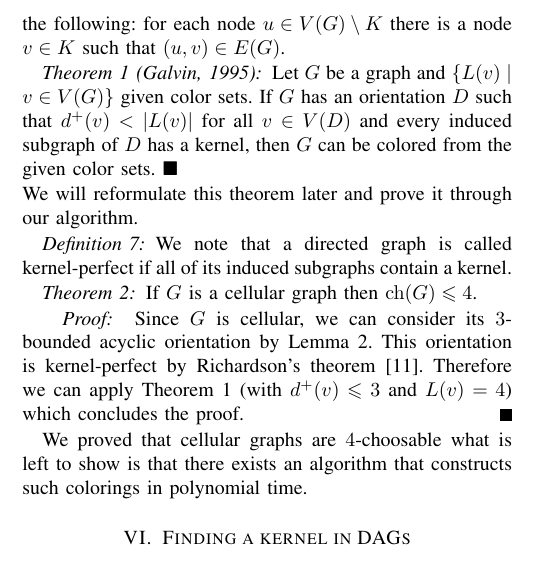
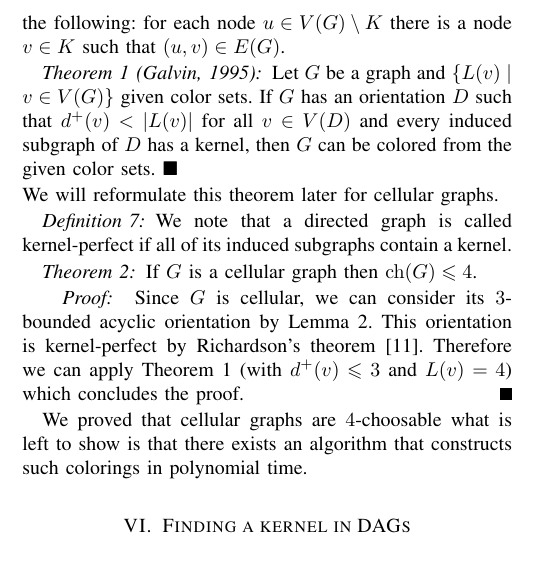
Before and after one commit to Benmartin92/research-kth, a LaTeX paper (final-report-theory/final-report-theory.tex): part of one column of page 3 of 5, cut so that both start at the same text. Compiled offline with pdfLaTeX.

Commit message:
Final-report-theory: fix

```diff
--- a/final-report-theory/final-report-theory.tex
+++ b/final-report-theory/final-report-theory.tex
@@ -205,7 +205,7 @@ Before proving our theorem we need to introduce the notion of kernel in graphs a
 \end{defi}
 \begin{thm}[Galvin, 1995]\label{thm:galvin} Let $G$ be a graph and $\lbrace L(v) \mid v \in V(G) \rbrace$ given color sets. If $G$ has an orientation $D$ such that $d^+(v) < |L(v)|$ for all $v \in V(D)$ and every induced subgraph of $D$ has a kernel, then $G$ can be colored from the given color sets. $\blacksquare$
 \end{thm}
-We will reformulate this theorem later and prove it through our algorithm.
+We will reformulate this theorem later for cellular graphs.
 \begin{defi} We note that a directed graph is called kernel-perfect if all of its induced subgraphs contain a kernel.
 \end{defi}
 \begin{thm}\label{thm:choice-number}
```
